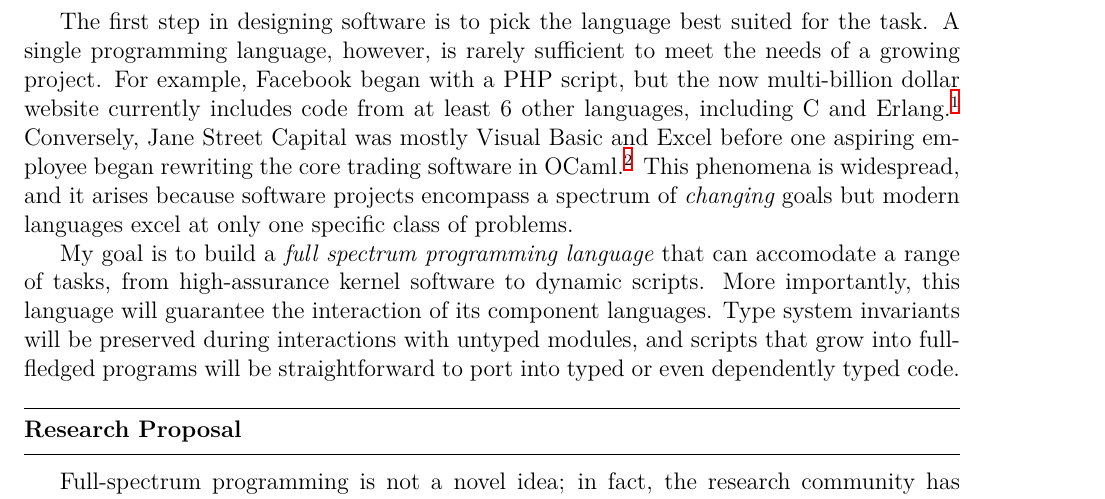
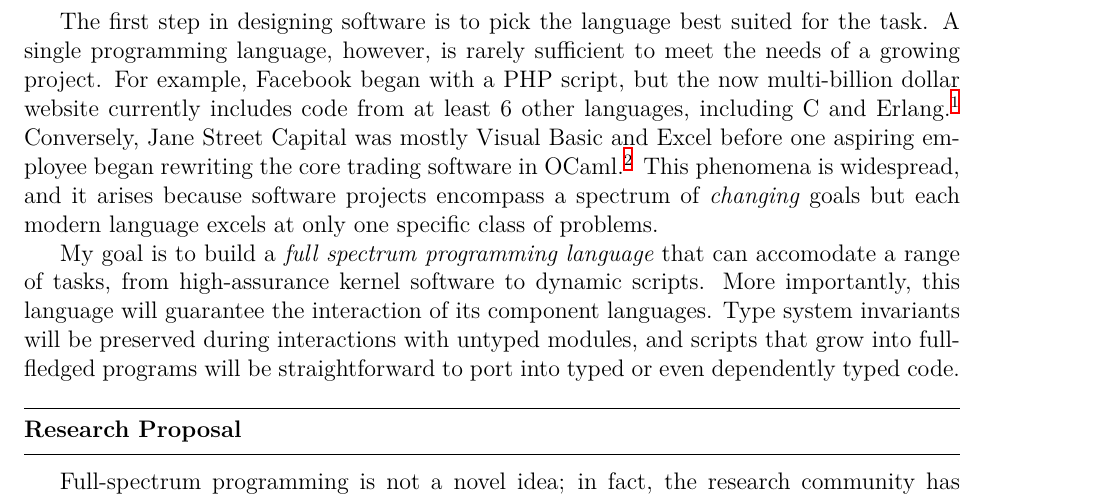
Before and after one commit to bennn/bensf, a LaTeX document (research.tex): part of page 1 of 2, cut so that both start at the same text. Compiled offline with XeLaTeX.

Commit message:
modern languages -> each modern language

```diff
--- a/research.tex
+++ b/research.tex
@@ -21,7 +21,7 @@ The first step in designing software is to pick the language best suited for the
 A single programming language, however, is rarely sufficient to meet the needs of a growing project.
 For example, Facebook began with a PHP script, but the now multi-billion dollar website currently includes code from at least 6 other languages, including C and Erlang.\footnote{http://www.quora.com/What-programming-languages-are-used-at-Facebook}
 Conversely, Jane Street Capital was mostly Visual Basic and Excel before one aspiring employee began rewriting the core trading software in OCaml.\footnote{http://www.pcworld.idg.com.au/article/547567/won\_t\_believe\_what\_programming\_language\_wall\_street\_firm\_uses/}
-This phenomena is widespread, and it arises because software projects encompass a spectrum of \emph{changing} goals but modern languages excel at only one specific class of problems.
+This phenomena is widespread, and it arises because software projects encompass a spectrum of \emph{changing} goals but each modern language excels at only one specific class of problems.
 
 My goal is to build a \emph{full spectrum programming language} that can accomodate a range of tasks, from high-assurance kernel software to dynamic scripts.
 More importantly, this language will guarantee the interaction of its component languages.
```
